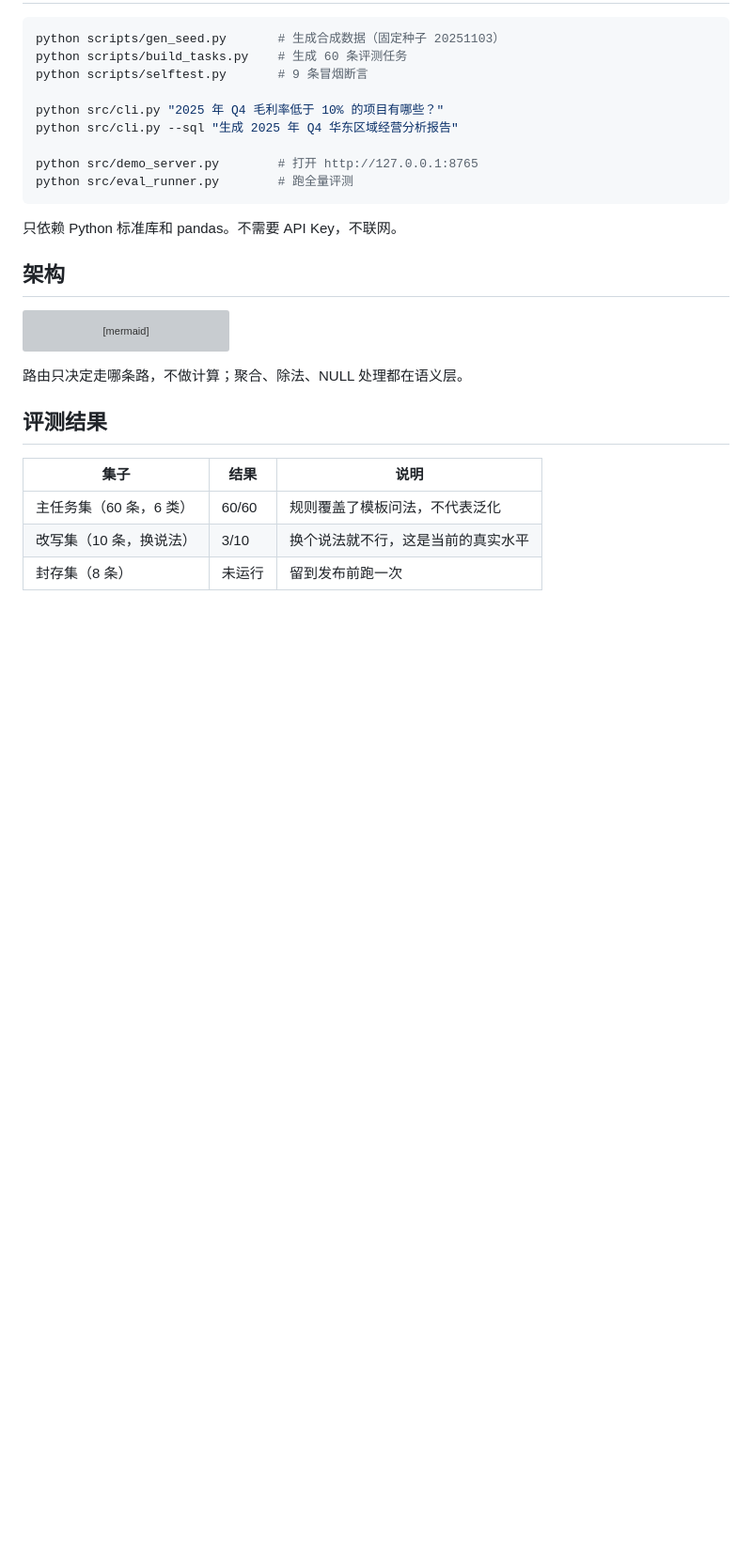
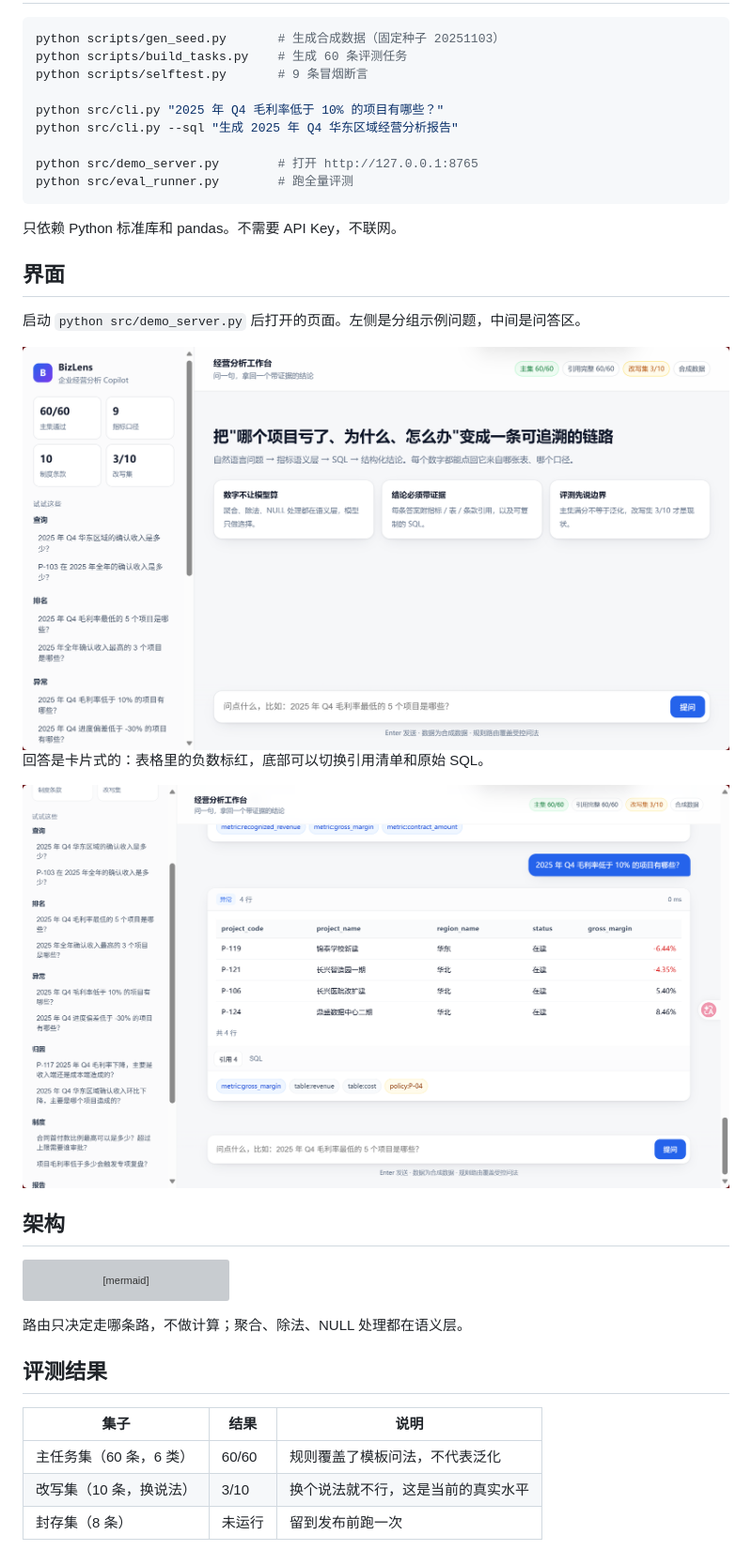
Before and after one commit to RIItaonly/bizlens-copilot, a Markdown page: README.md, the part around the change. Shown at 94% size. GitHub-like rendering; pictures changed too: docs/assets/answer.png (added), docs/assets/demo.png (added); blank space fills up the shorter version; grey boxes are pictures that could not be loaded.

Commit message:
docs: 补充界面截图

````diff
--- a/README.md
+++ b/README.md
@@ -46,6 +46,16 @@ python src/eval_runner.py        # 跑全量评测
 ```
 
 只依赖 Python 标准库和 pandas。不需要 API Key，不联网。
+
+## 界面
+
+启动 `python src/demo_server.py` 后打开的页面。左侧是分组示例问题，中间是问答区。
+
+<img src="docs/assets/demo.png" width="900" alt="界面总览">
+
+回答是卡片式的：表格里的负数标红，底部可以切换引用清单和原始 SQL。
+
+<img src="docs/assets/answer.png" width="900" alt="答案与引用">
 
 ## 架构
 
````
